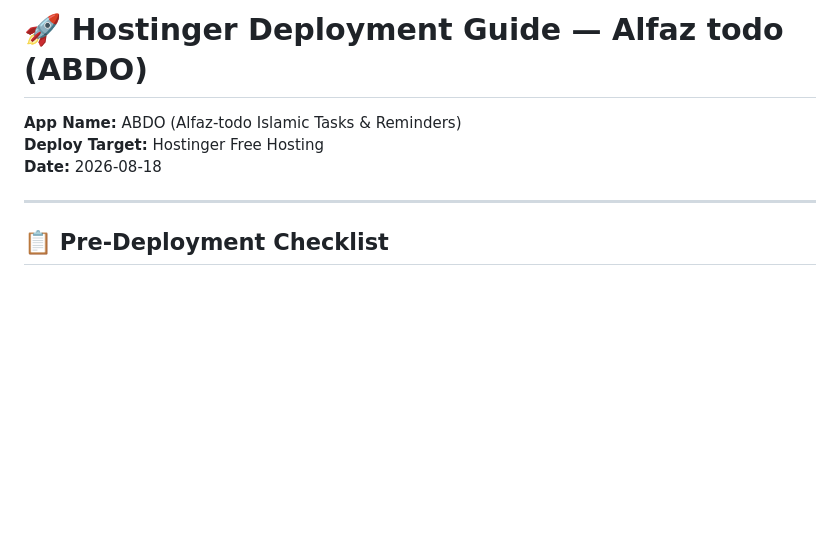
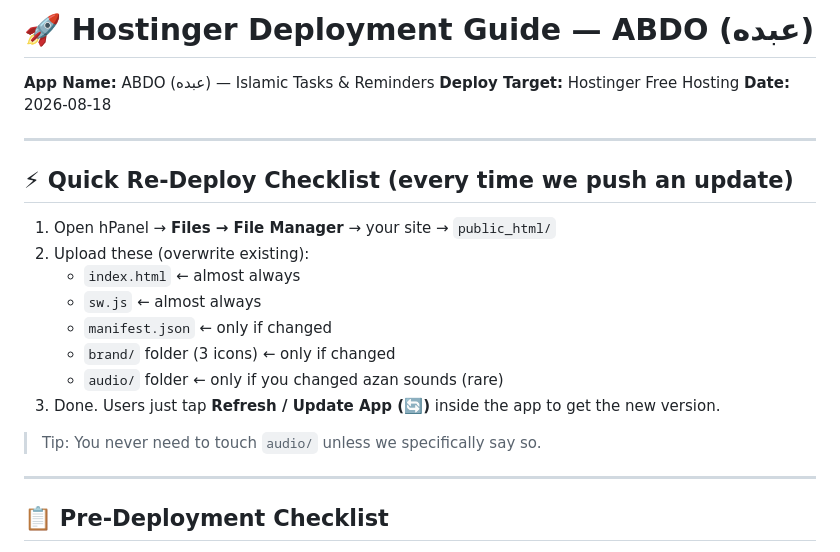
Before and after one commit to AhmedAlfaz/Alfaz-todo, a Markdown page: DEPLOYMENT.md, the part around the change. Rendered like a GitHub page; blank space fills up the shorter version.

Commit message:
Add quick re-deploy checklist to DEPLOYMENT.md

```diff
--- a/DEPLOYMENT.md
+++ b/DEPLOYMENT.md
@@ -1,8 +1,23 @@
-# 🚀 Hostinger Deployment Guide — Alfaz todo (ABDO)
+# 🚀 Hostinger Deployment Guide — ABDO (عبده)
 
-**App Name:** ABDO (Alfaz-todo Islamic Tasks & Reminders)
+**App Name:** ABDO (عبده) — Islamic Tasks & Reminders
 **Deploy Target:** Hostinger Free Hosting
 **Date:** 2026-08-18
+
+---
+
+## ⚡ Quick Re-Deploy Checklist (every time we push an update)
+
+1. Open hPanel → **Files → File Manager** → your site → `public_html/`
+2. Upload these (overwrite existing):
+   - `index.html`  ← almost always
+   - `sw.js`       ← almost always
+   - `manifest.json` ← only if changed
+   - `brand/` folder (3 icons) ← only if changed
+   - `audio/` folder ← only if you changed azan sounds (rare)
+3. Done. Users just tap **Refresh / Update App (🔄)** inside the app to get the new version.
+
+> Tip: You never need to touch `audio/` unless we specifically say so.
 
 ---
 
```
